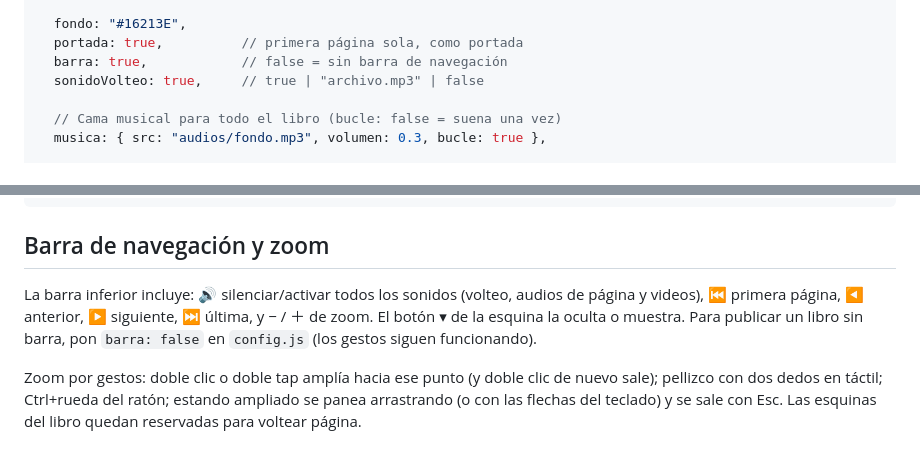
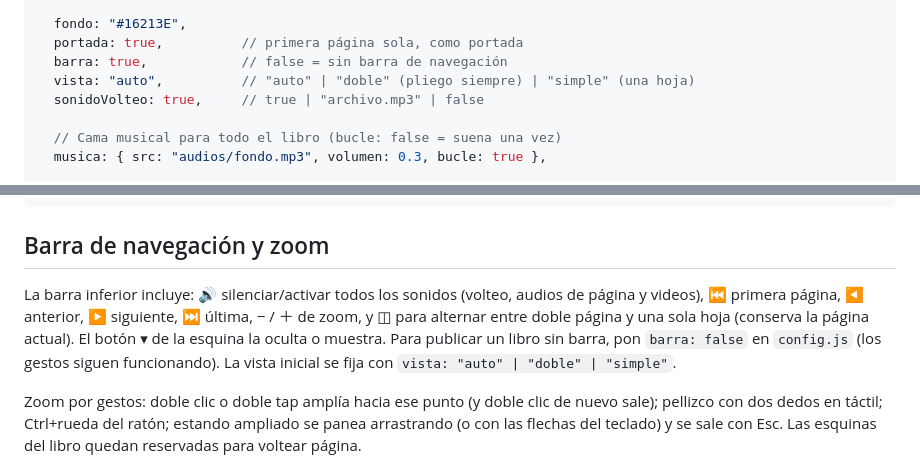
Before and after one commit to RicardoQuiroz/flipbook, a Markdown page: README.md, 2 parts joined by grey strips. Drawn GitHub-style.

Commit message:
Enhance README with navigation and zoom details
Updated navigation bar description to include zoom options and view settings.

```diff
--- a/README.md
+++ b/README.md
@@ -60,6 +60,7 @@ window.FLIPBOOK_CONFIG = {
   fondo: "#16213E",
   portada: true,          // primera página sola, como portada
   barra: true,            // false = sin barra de navegación
+  vista: "auto",          // "auto" | "doble" (pliego siempre) | "simple" (una hoja)
   sonidoVolteo: true,     // true | "archivo.mp3" | false
 
   // Cama musical para todo el libro (bucle: false = suena una vez)
@@ -126,7 +127,7 @@ Notas: los sonidos automáticos de un mismo pliego suenan en cola (izquierda →
 
 ## Barra de navegación y zoom
 
-La barra inferior incluye: 🔊 silenciar/activar todos los sonidos (volteo, audios de página y videos), ⏮ primera página, ◀ anterior, ▶ siguiente, ⏭ última, y − / ＋ de zoom. El botón ▾ de la esquina la oculta o muestra. Para publicar un libro sin barra, pon `barra: false` en `config.js` (los gestos siguen funcionando).
+La barra inferior incluye: 🔊 silenciar/activar todos los sonidos (volteo, audios de página y videos), ⏮ primera página, ◀ anterior, ▶ siguiente, ⏭ última, − / ＋ de zoom, y ◫ para alternar entre doble página y una sola hoja (conserva la página actual). El botón ▾ de la esquina la oculta o muestra. Para publicar un libro sin barra, pon `barra: false` en `config.js` (los gestos siguen funcionando). La vista inicial se fija con `vista: "auto" | "doble" | "simple"`.
 
 Zoom por gestos: doble clic o doble tap amplía hacia ese punto (y doble clic de nuevo sale); pellizco con dos dedos en táctil; Ctrl+rueda del ratón; estando ampliado se panea arrastrando (o con las flechas del teclado) y se sale con Esc. Las esquinas del libro quedan reservadas para voltear página.
 
```
